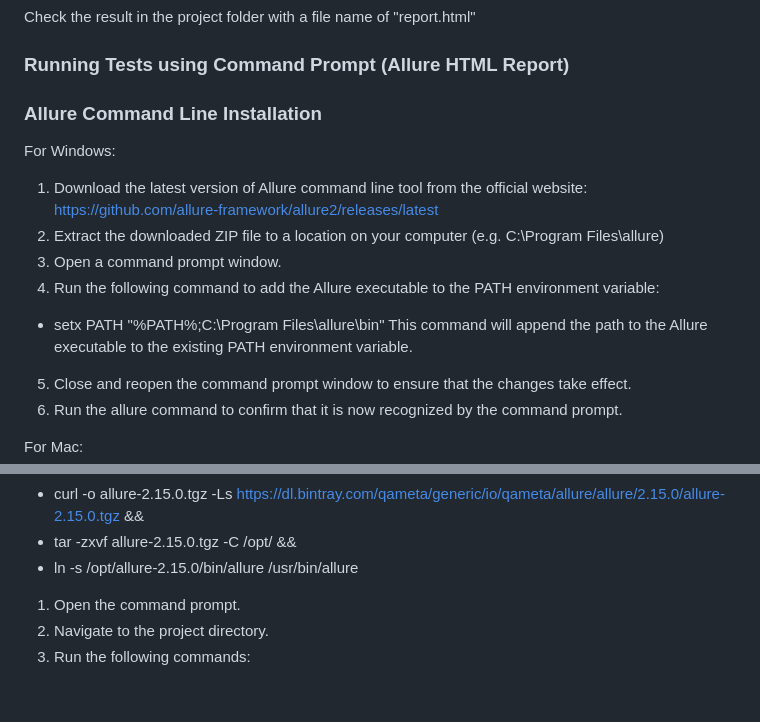
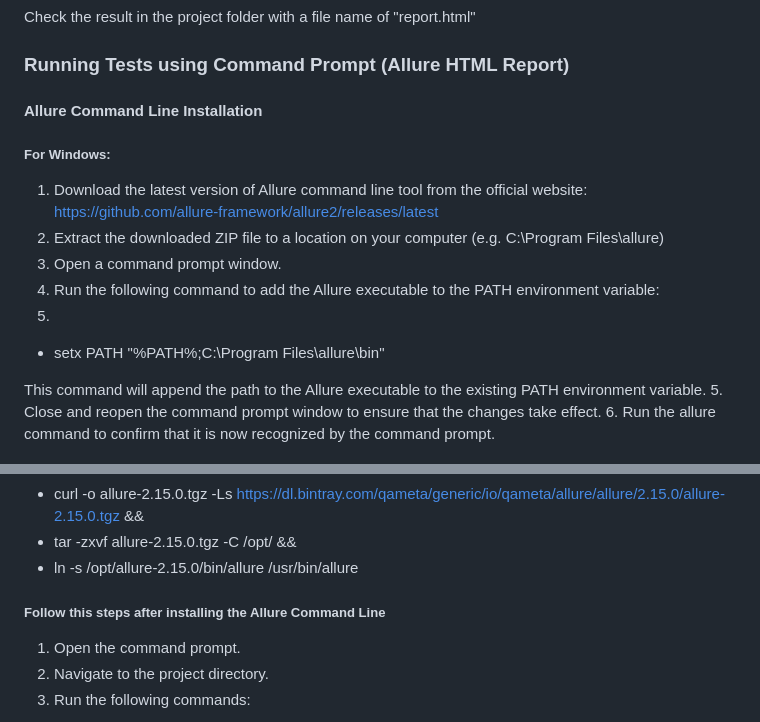
Before and after one commit to leonelcalderontest/test_api, a Markdown page: README.md, 2 parts joined by grey strips. Rendered like a GitHub page; blank space fills up the shorter version.

```diff
--- a/README.md
+++ b/README.md
@@ -64,14 +64,17 @@ Check the result in the project folder with a file name of "report.html"
 
 ### Running Tests using Command Prompt (Allure HTML Report)
 
-### Allure Command Line Installation
+#### Allure Command Line Installation
 
-For Windows:
+##### For Windows:
+
 1. Download the latest version of Allure command line tool from the official website: https://github.com/allure-framework/allure2/releases/latest
 2. Extract the downloaded ZIP file to a location on your computer (e.g. C:\Program Files\allure)
 3. Open a command prompt window.
 4. Run the following command to add the Allure executable to the PATH environment variable:
+5.
 - setx PATH "%PATH%;C:\Program Files\allure\bin"
+
 This command will append the path to the Allure executable to the existing PATH environment variable.
 5. Close and reopen the command prompt window to ensure that the changes take effect.
 6. Run the allure command to confirm that it is now recognized by the command prompt.
@@ -93,8 +96,7 @@ or
 - ln -s /opt/allure-2.15.0/bin/allure /usr/bin/allure
 
 
-
-
+##### Follow this steps after installing the Allure Command Line
 
 1. Open the command prompt.
 2. Navigate to the project directory.
```
